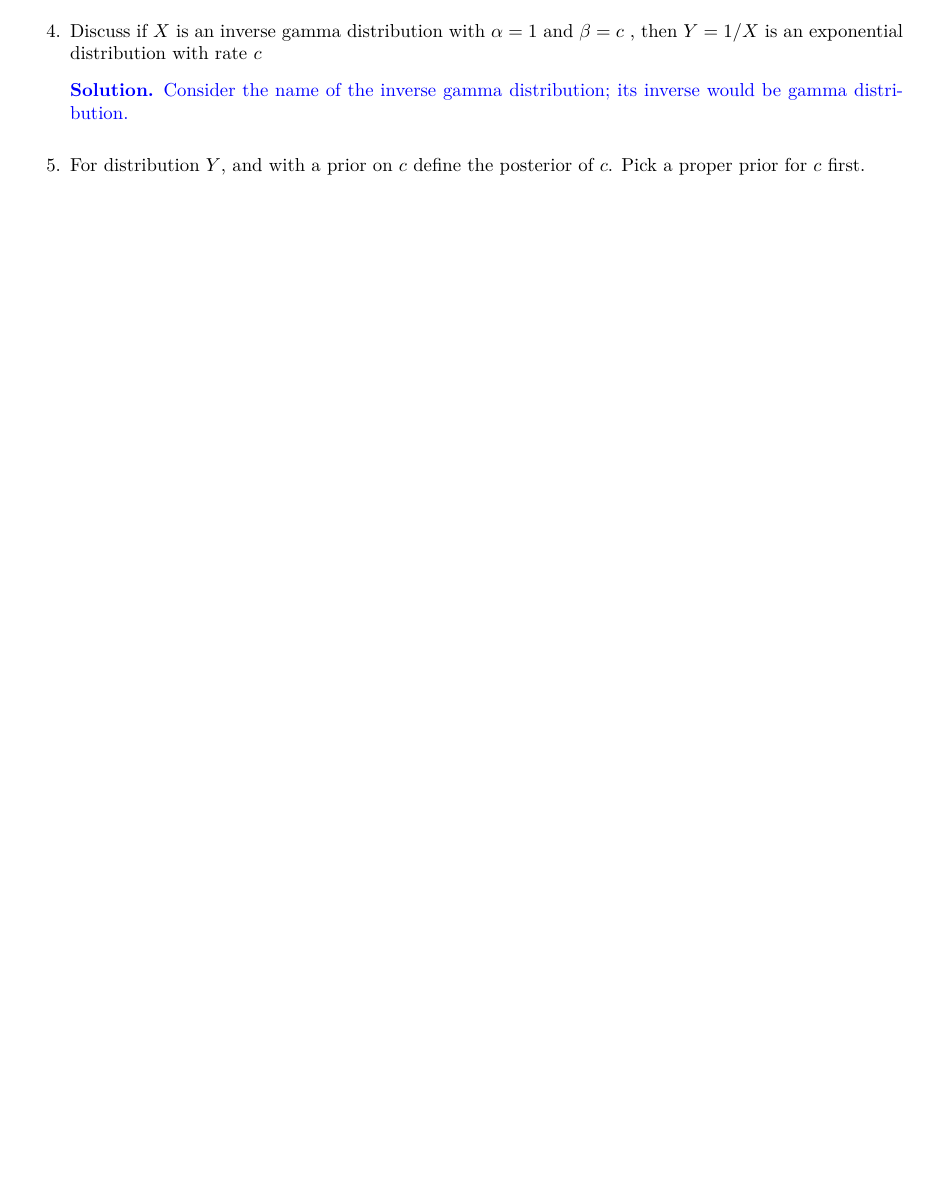
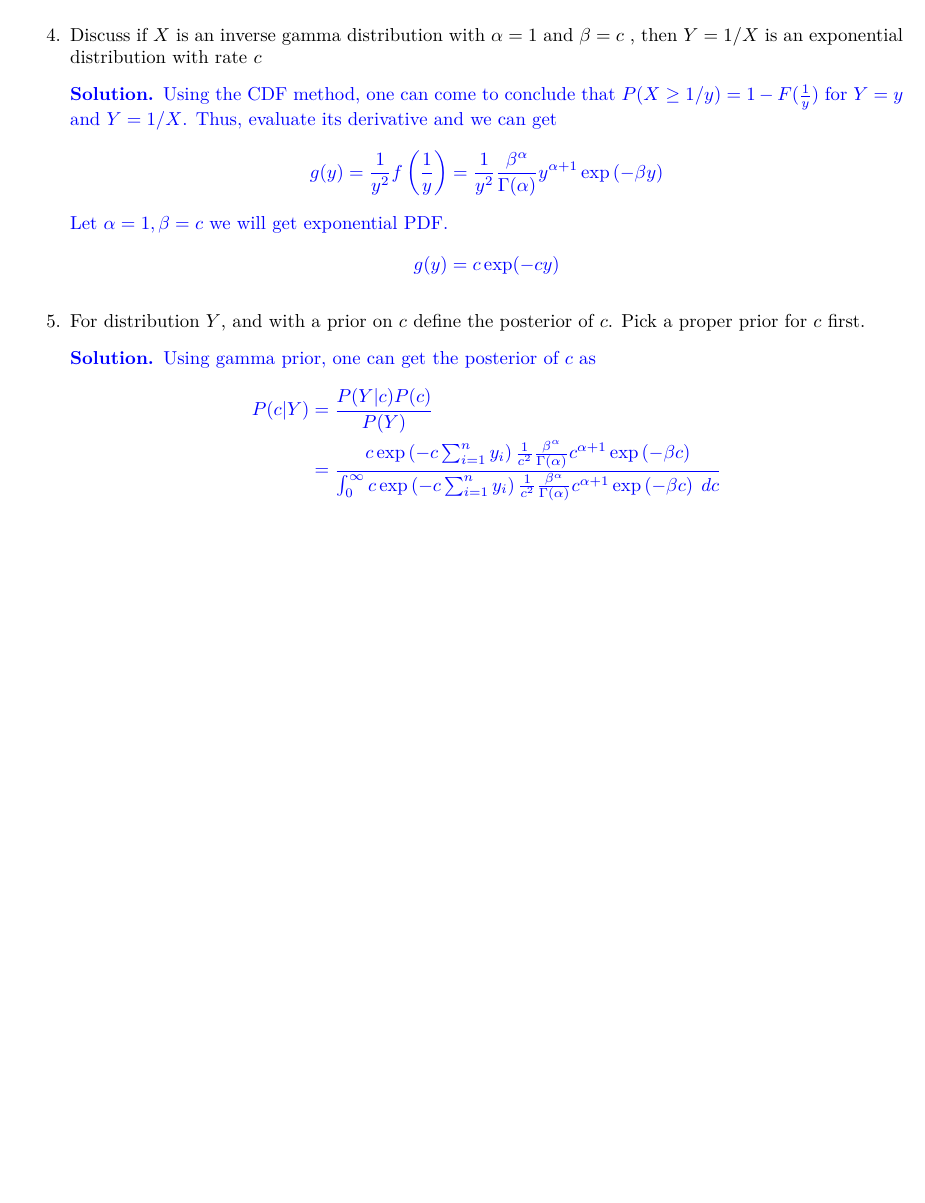
Before and after one commit to aukkawut/cs539_sp2023, a LaTeX problem sheet (homework/hw1.tex): part of page 5 of 5, cut so that both start at the same text, the shorter picture padded with empty space. Compiled offline with pdfLaTeX.

Commit message:
add more things

```diff
--- a/homework/hw1.tex
+++ b/homework/hw1.tex
@@ -232,10 +232,22 @@ $$f(x) = \frac{\beta^\alpha}{\Gamma(\alpha)} x^{-\alpha-1}\exp\left(-\frac{\beta
     \item Discuss if $X$ is an inverse gamma distribution with $\alpha =1$  and $\beta =c$ , then $Y=1/X$ is an exponential distribution with rate $c$
     \color{blue}
     \begin{sol}
-        Consider the name of the inverse gamma distribution; its inverse would be gamma distribution.
+        Using the CDF method, one can come to conclude that $P(X\geq 1/y) = 1-F(\frac{1}{y})$ for $Y = y$ and $Y = 1/X$. Thus, evaluate its derivative and we can get
+        $$g(y) = \frac{1}{y^2}f\left(\frac{1}{y}\right) = \frac{1}{y^2}\frac{\beta^\alpha}{\Gamma(\alpha)}y^{\alpha+1}\exp\left(-\beta y\right)$$
+        Let $\alpha = 1, \beta = c$ we will get exponential PDF.
+        $$g(y) = c\exp(-cy)$$
     \end{sol}
     \color{black}
     \item For distribution $Y$, and with a prior on $c$ define the posterior of $c$. Pick a proper prior for $c$
 first.
+\color{blue}
+\begin{sol}
+    Using gamma prior, one can get the posterior of $c$ as
+    \begin{align*}
+        P(c|Y) &= \frac{P(Y|c)P(c)}{P(Y)} \\
+        &= \frac{c\exp\left(-c\sum_{i=1}^n y_i\right)\frac{1}{c^2}\frac{\beta^\alpha}{\Gamma(\alpha)}c^{\alpha+1}\exp\left(-\beta c\right)}{\int_{0}^{\infty} c\exp\left(-c\sum_{i=1}^n y_i\right)\frac{1}{c^2}\frac{\beta^\alpha}{\Gamma(\alpha)}c^{\alpha+1}\exp\left(-\beta c\right)\; dc}
+    \end{align*}
+\end{sol}
+\color{black}
 \end{enumerate}
 \end{document}
```
Also changed, not shown: homework/hw1.pdf.
